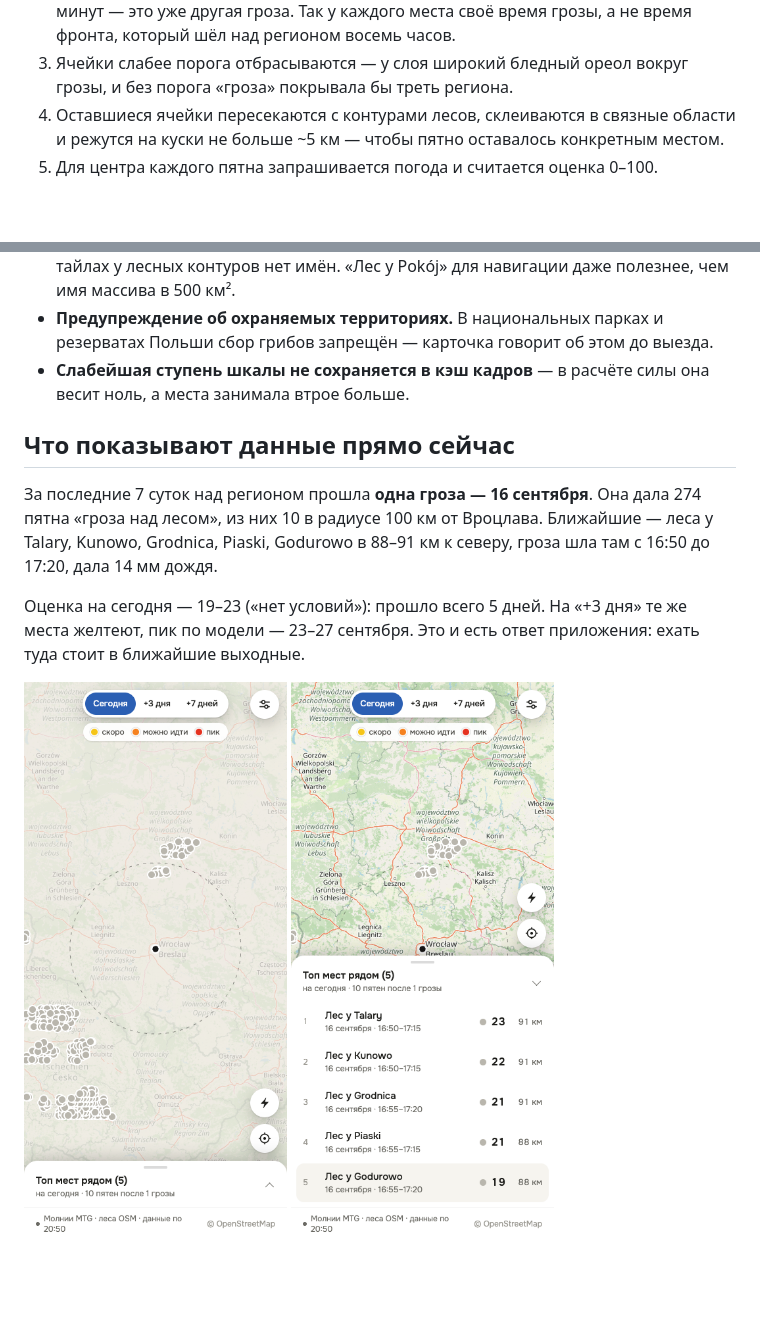
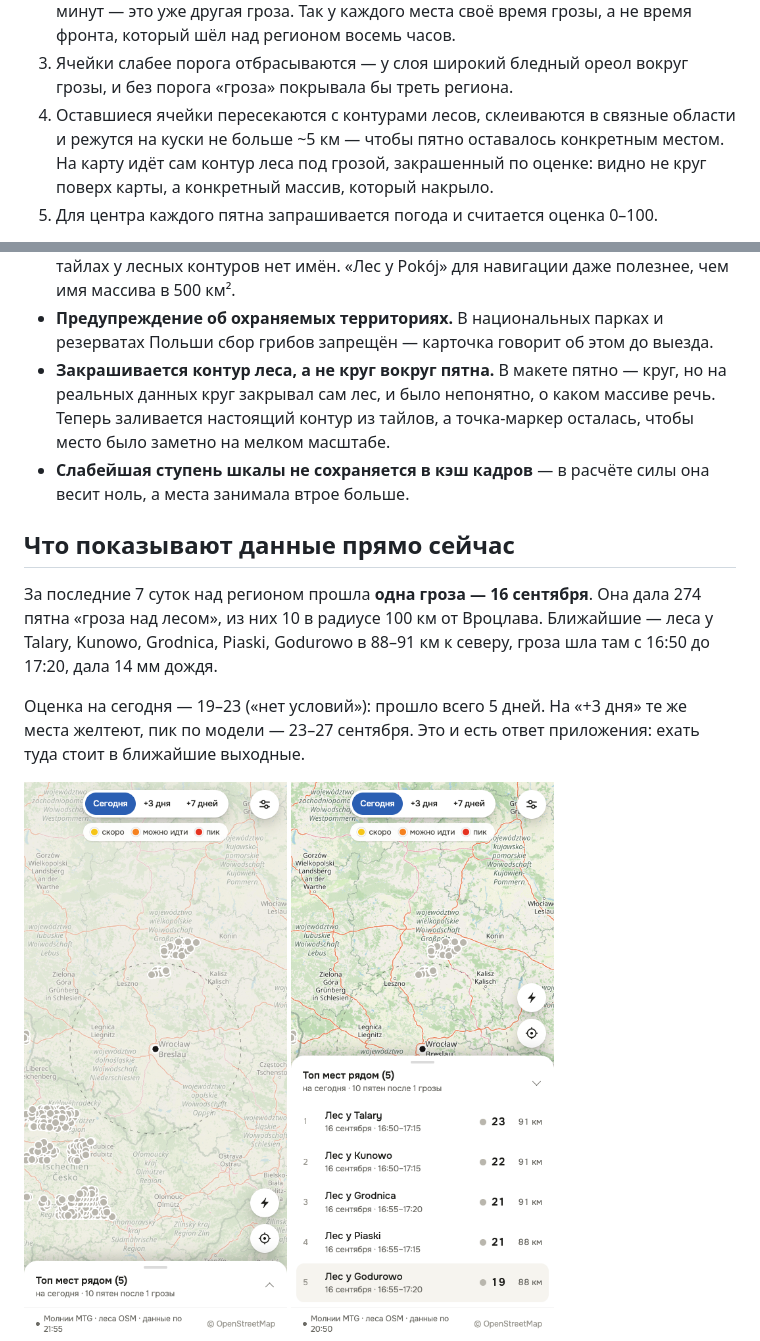
Before and after one commit to yarbala/borowiki, a Markdown page: REPORT.md, 2 parts joined by grey strips. GitHub-like rendering; pictures changed too: docs/screens/01-карта.png; blank space fills up the shorter version.

```diff
--- a/REPORT.md
+++ b/REPORT.md
@@ -38,6 +38,8 @@ npm start
    «гроза» покрывала бы треть региона.
 4. Оставшиеся ячейки пересекаются с контурами лесов, склеиваются в связные области и режутся на куски
    не больше ~5 км — чтобы пятно оставалось конкретным местом.
+   На карту идёт сам контур леса под грозой, закрашенный по оценке: видно не круг поверх карты,
+   а конкретный массив, который накрыло.
 5. Для центра каждого пятна запрашивается погода и считается оценка 0–100.
 
 Оценка: время с грозы (пик около девятого дня, окно 3–16 дней) × осадки в грозу (насыщение к 30 мм) ×
@@ -58,6 +60,9 @@ npm start
   контуров нет имён. «Лес у Pokój» для навигации даже полезнее, чем имя массива в 500 км².
 - **Предупреждение об охраняемых территориях.** В национальных парках и резерватах Польши сбор грибов
   запрещён — карточка говорит об этом до выезда.
+- **Закрашивается контур леса, а не круг вокруг пятна.** В макете пятно — круг, но на реальных
+  данных круг закрывал сам лес, и было непонятно, о каком массиве речь. Теперь заливается
+  настоящий контур из тайлов, а точка-маркер осталась, чтобы место было заметно на мелком масштабе.
 - **Слабейшая ступень шкалы не сохраняется в кэш кадров** — в расчёте силы она весит ноль,
   а места занимала втрое больше.
 
```
Also changed, not shown: CLAUDE.md (+1 -1 lines), docs/screens/04-через-3-дня.png, 4 other files.
